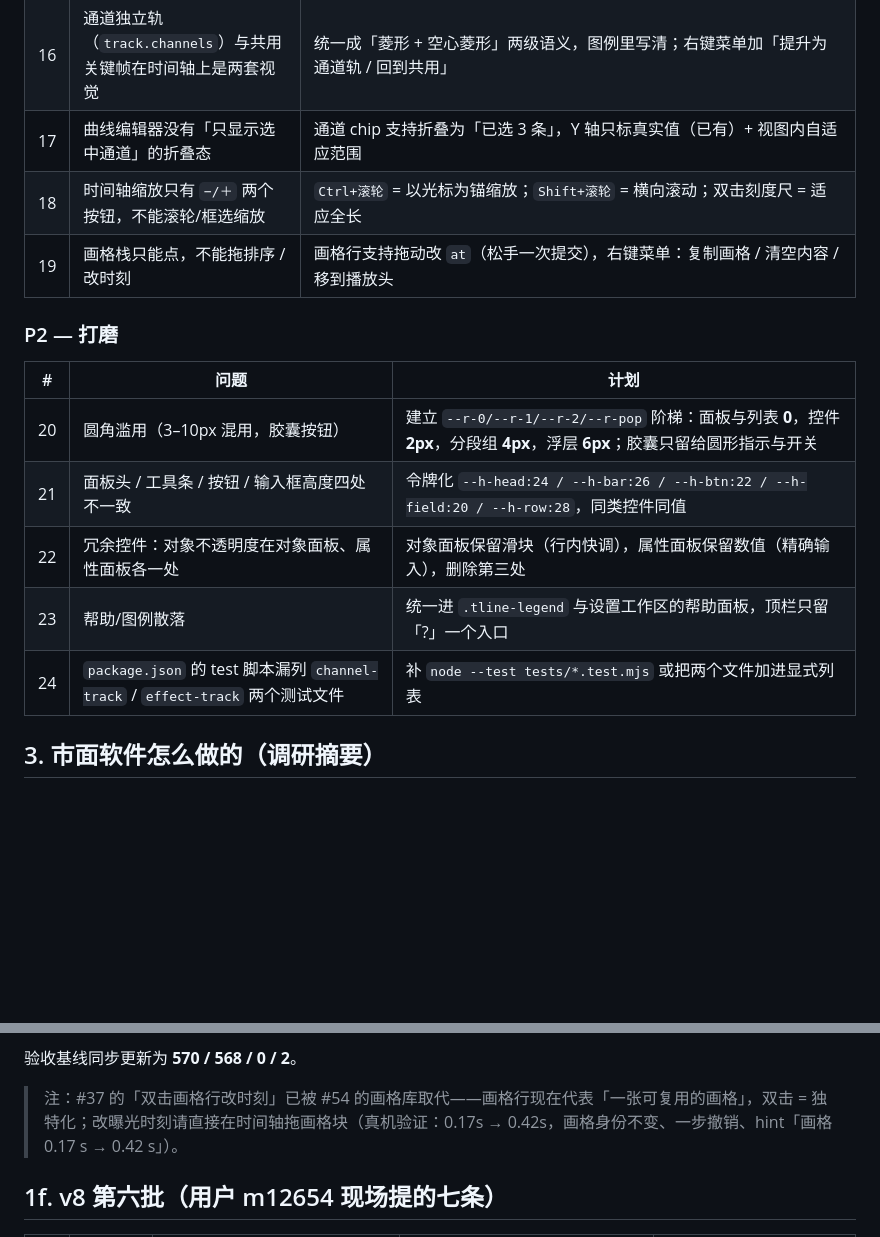
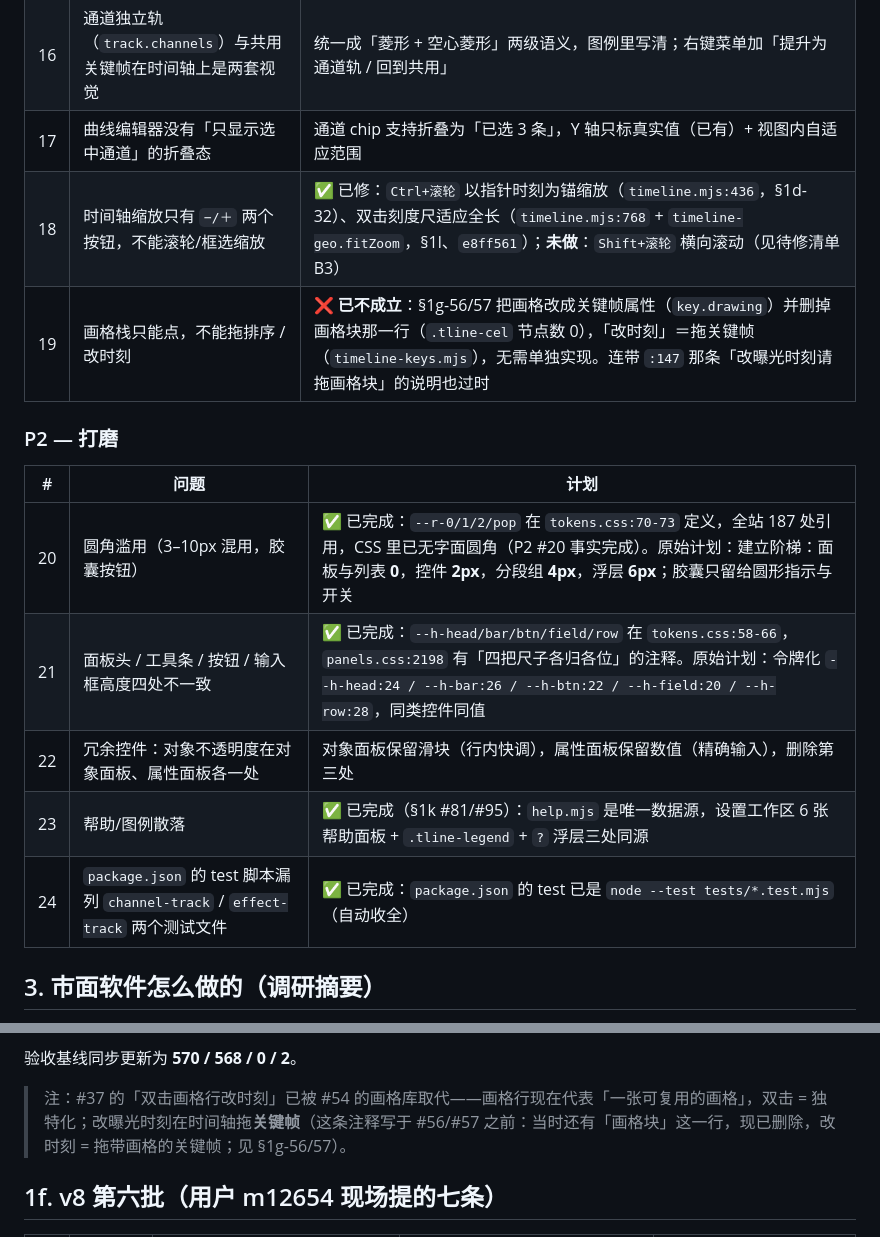
Before and after one commit to Satyr-Astry/motionstudio, a Markdown page: docs/修复列表-v8.md, 2 parts joined by grey strips. Rendered like a GitHub page; blank space fills up the shorter version.

Commit message:
docs: 账本对齐 —— #18/#20/#21/#23/#24 标已完成并给证据，#19 标「已不成立」，CHANGELOG 的旧限制加后续注记
W10 调研发现账本 §2 有 6 条与代码事实不符：#18 时间轴缩放（timeline.mjs:436 锚点缩放、:768 双击适应全长都已做）、#20 圆角令牌（tokens.css:70-73，187 处引用）、#21 高度令牌（tokens.css:58-66）、#23 帮助收口（help.mjs 单一数据源）、#24 test 脚本（已是 node --test tests/*.test.mjs）。#19「画格栈不能拖排序/改时刻」不是没做而是被 §1g-56/57 的架构变更消解（画格已成关键帧属性、.tline-cel 已删除），标「已不成立」而不是「待修」。CHANGELOG 里 v1.0.0-beta.1 的「画布上直接拖旋转原点尚未接线」保留原文，加一行后续注记指向 #64 与专题文档，避免读者以为现在仍不可用。

```diff
--- a/docs/修复列表-v8.md
+++ b/docs/修复列表-v8.md
@@ -71,18 +71,18 @@ v8 的处置顺序就是把这四件事各归其位：顶栏 = 文件与工作
 | 15 | 合并对象时静默丢关键帧 | ✅ 已修（见 §1m-98）：真因已取证 —— `ops.mjs:81/:85` 以**单位矩阵** `drawImage` 烤上层位图，完全无视 `transform`；`unionTimes()`（`:20`）只收 `cels[].at`、不看关键帧时刻。修法走 `evaluator.drawEvaluated` 的 `{ignoreTransform}` / `{baseMatrix}` 两条既有分支（合成语义单源），采样点 = 上/下画格切换点 ∪ 上层关键帧时刻 |
 | 16 | 通道独立轨（`track.channels`）与共用关键帧在时间轴上是两套视觉 | 统一成「菱形 + 空心菱形」两级语义，图例里写清；右键菜单加「提升为通道轨 / 回到共用」 |
 | 17 | 曲线编辑器没有「只显示选中通道」的折叠态 | 通道 chip 支持折叠为「已选 3 条」，Y 轴只标真实值（已有）+ 视图内自适应范围 |
-| 18 | 时间轴缩放只有 `−/＋` 两个按钮，不能滚轮/框选缩放 | `Ctrl+滚轮` = 以光标为锚缩放；`Shift+滚轮` = 横向滚动；双击刻度尺 = 适应全长 |
-| 19 | 画格栈只能点，不能拖排序 / 改时刻 | 画格行支持拖动改 `at`（松手一次提交），右键菜单：复制画格 / 清空内容 / 移到播放头 |
+| 18 | 时间轴缩放只有 `−/＋` 两个按钮，不能滚轮/框选缩放 | ✅ 已修：`Ctrl+滚轮` 以指针时刻为锚缩放（`timeline.mjs:436`，§1d-32）、双击刻度尺适应全长（`timeline.mjs:768` + `timeline-geo.fitZoom`，§1l、`e8ff561`）；**未做**：`Shift+滚轮` 横向滚动（见待修清单 B3） |
+| 19 | 画格栈只能点，不能拖排序 / 改时刻 | ❌ **已不成立**：§1g-56/57 把画格改成关键帧属性（`key.drawing`）并删掉画格块那一行（`.tline-cel` 节点数 0），「改时刻」＝拖关键帧（`timeline-keys.mjs`），无需单独实现。连带 `:147` 那条「改曝光时刻请拖画格块」的说明也过时 |
 
 ### P2 — 打磨
 
 | # | 问题 | 计划 |
 |---|---|---|
-| 20 | 圆角滥用（3–10px 混用，胶囊按钮） | 建立 `--r-0/--r-1/--r-2/--r-pop` 阶梯：面板与列表 **0**，控件 **2px**，分段组 **4px**，浮层 **6px**；胶囊只留给圆形指示与开关 |
-| 21 | 面板头 / 工具条 / 按钮 / 输入框高度四处不一致 | 令牌化 `--h-head:24 / --h-bar:26 / --h-btn:22 / --h-field:20 / --h-row:28`，同类控件同值 |
+| 20 | 圆角滥用（3–10px 混用，胶囊按钮） | ✅ 已完成：`--r-0/1/2/pop` 在 `tokens.css:70-73` 定义，全站 187 处引用，CSS 里已无字面圆角（P2 #20 事实完成）。原始计划：建立阶梯：面板与列表 **0**，控件 **2px**，分段组 **4px**，浮层 **6px**；胶囊只留给圆形指示与开关 |
+| 21 | 面板头 / 工具条 / 按钮 / 输入框高度四处不一致 | ✅ 已完成：`--h-head/bar/btn/field/row` 在 `tokens.css:58-66`，`panels.css:2198` 有「四把尺子各归各位」的注释。原始计划：令牌化 `--h-head:24 / --h-bar:26 / --h-btn:22 / --h-field:20 / --h-row:28`，同类控件同值 |
 | 22 | 冗余控件：对象不透明度在对象面板、属性面板各一处 | 对象面板保留滑块（行内快调），属性面板保留数值（精确输入），删除第三处 |
-| 23 | 帮助/图例散落 | 统一进 `.tline-legend` 与设置工作区的帮助面板，顶栏只留「?」一个入口 |
-| 24 | `package.json` 的 test 脚本漏列 `channel-track` / `effect-track` 两个测试文件 | 补 `node --test tests/*.test.mjs` 或把两个文件加进显式列表 |
+| 23 | 帮助/图例散落 | ✅ 已完成（§1k #81/#95）：`help.mjs` 是唯一数据源，设置工作区 6 张帮助面板 + `.tline-legend` + `?` 浮层三处同源 |
+| 24 | `package.json` 的 test 脚本漏列 `channel-track` / `effect-track` 两个测试文件 | ✅ 已完成：`package.json` 的 test 已是 `node --test tests/*.test.mjs`（自动收全） |
 
 ## 3. 市面软件怎么做的（调研摘要）
 
@@ -144,7 +144,7 @@ v8 的处置顺序就是把这四件事各归其位：顶栏 = 文件与工作
 
 验收基线同步更新为 **570 / 568 / 0 / 2**。
 
-> 注：#37 的「双击画格行改时刻」已被 #54 的画格库取代——画格行现在代表「一张可复用的画格」，双击 = 独特化；改曝光时刻请直接在时间轴拖画格块（真机验证：0.17s → 0.42s，画格身份不变、一步撤销、hint「画格 0.17 s → 0.42 s」）。
+> 注：#37 的「双击画格行改时刻」已被 #54 的画格库取代——画格行现在代表「一张可复用的画格」，双击 = 独特化；改曝光时刻在时间轴拖**关键帧**（这条注释写于 #56/#57 之前：当时还有「画格块」这一行，现已删除，改时刻 = 拖带画格的关键帧；见 §1g-56/57）。
 
 
 
```
Also changed, not shown: CHANGELOG.md (+1 -1 lines).
